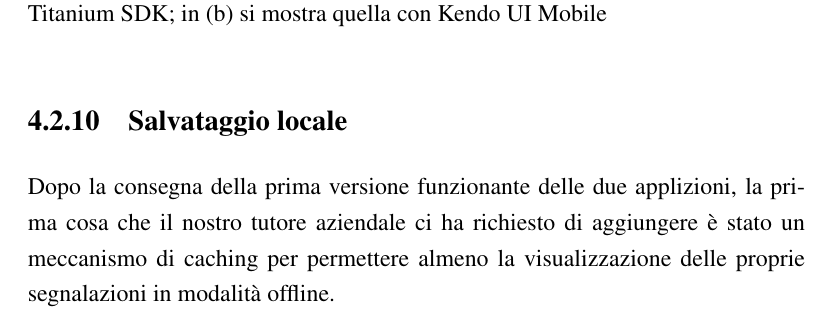
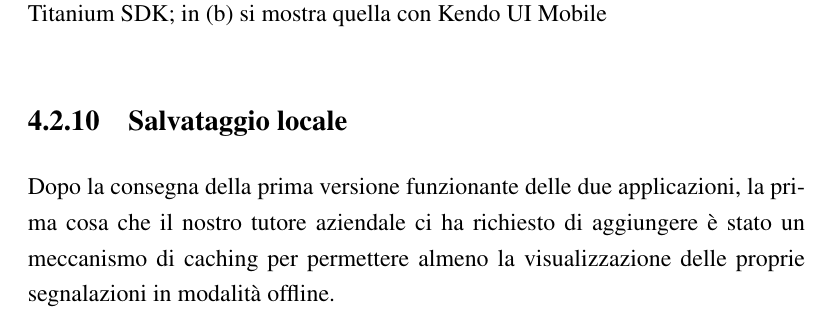
Before and after one commit to mircobe87/tesi-crossplatform, a LaTeX book (tex/tesi.tex, which reads tex/Applicazione.tex): part of page 87 of 103, cut so that both start at the same text. Compiled offline with pdfLaTeX.

Commit message:
riga 1381, Applicazione: cambiato "applizioni" in "applicazioni"

```diff
--- a/tex/Applicazione.tex
+++ b/tex/Applicazione.tex
@@ -1378,7 +1378,7 @@
         \subsection{Salvataggio locale}
         \label{subsec:caching}
             Dopo la consegna della prima versione funzionante delle due
-            applizioni, la prima cosa che il nostro tutore aziendale ci ha
+            applicazioni, la prima cosa che il nostro tutore aziendale ci ha
             richiesto di aggiungere è stato un meccanismo di caching per
             permettere almeno la visualizzazione delle proprie segnalazioni in
             modalità offline.
```
